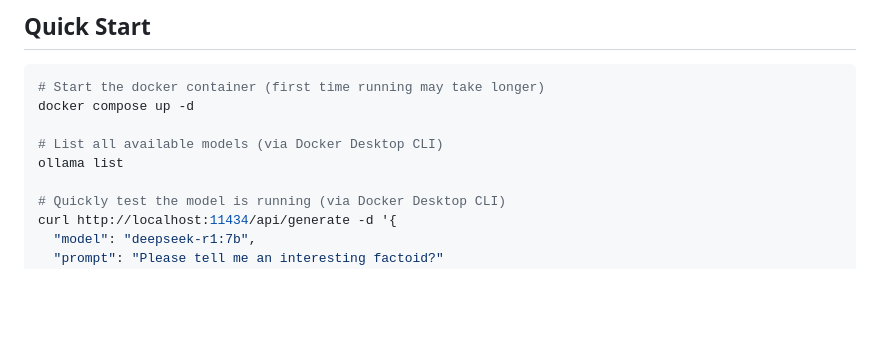
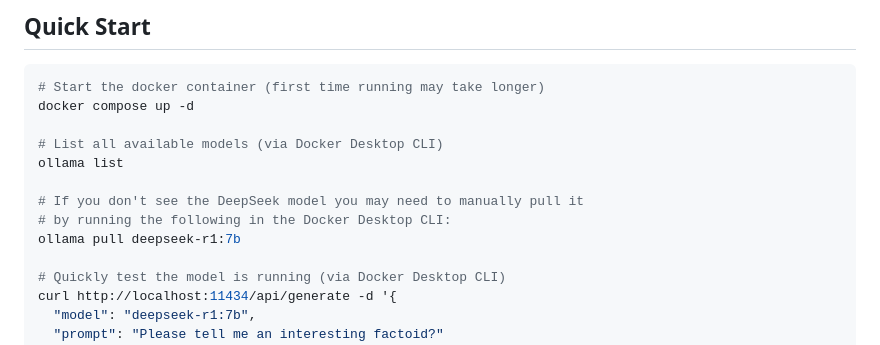
Before and after one commit to asleepace/deep-seek, a Markdown page: README.md, the part around the change. GitHub-like rendering; blank space fills up the shorter version.

Commit message:
Update README.md
add step to manually download the model

```diff
--- a/README.md
+++ b/README.md
@@ -20,6 +20,10 @@ docker compose up -d
 
 # List all available models (via Docker Desktop CLI)
 ollama list
+
+# If you don't see the DeepSeek model you may need to manually pull it
+# by running the following in the Docker Desktop CLI:
+ollama pull deepseek-r1:7b
 
 # Quickly test the model is running (via Docker Desktop CLI)
 curl http://localhost:11434/api/generate -d '{
```
